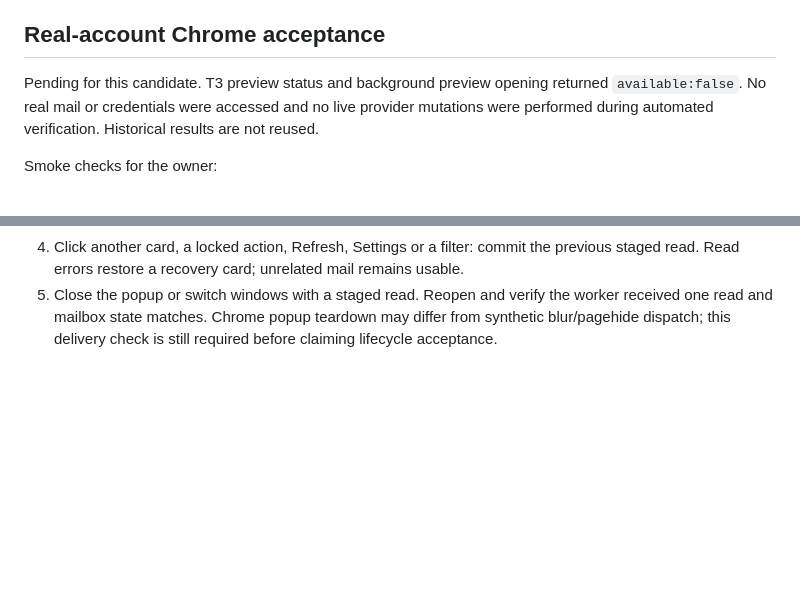
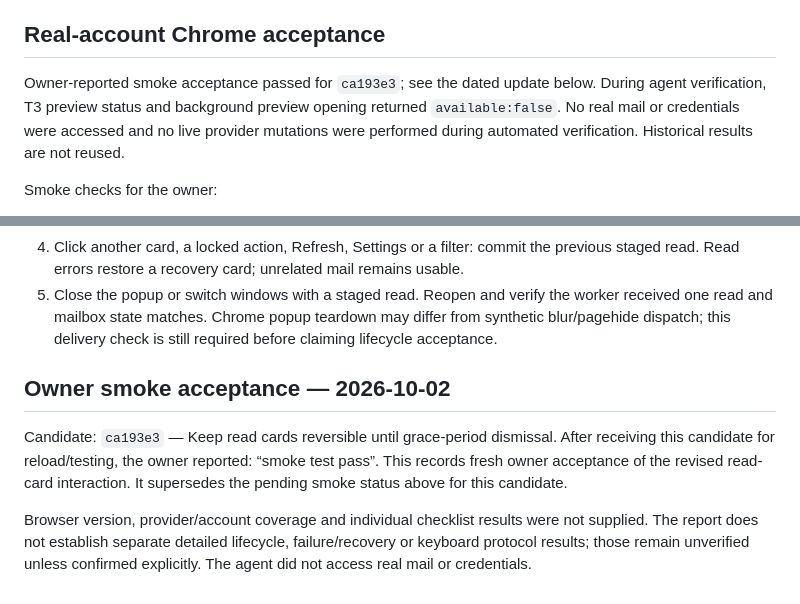
Before and after one commit to blind0wl/gmail-outlook-extension, a Markdown page: docs/acceptance/2026-10-02-read-grace-period.md, 2 parts joined by grey strips. GitHub-like rendering; blank space fills up the shorter version.

Commit message:
Record owner smoke acceptance for read grace period

```diff
--- a/docs/acceptance/2026-10-02-read-grace-period.md
+++ b/docs/acceptance/2026-10-02-read-grace-period.md
@@ -44,8 +44,9 @@ and durable uncertainty locks; there is no automatic provider mutation retry.
 
 ## Real-account Chrome acceptance
 
-Pending for this candidate. T3 preview status and background preview opening
-returned `available:false`. No real mail or credentials were accessed and no
+Owner-reported smoke acceptance passed for `ca193e3`; see the dated update
+below. During agent verification, T3 preview status and background preview
+opening returned `available:false`. No real mail or credentials were accessed and no
 live provider mutations were performed during automated verification.
 Historical results are not reused.
 
@@ -67,3 +68,16 @@ Smoke checks for the owner:
    worker received one read and mailbox state matches. Chrome popup teardown
    may differ from synthetic blur/pagehide dispatch; this delivery check is
    still required before claiming lifecycle acceptance.
+
+
+## Owner smoke acceptance — 2026-10-02
+
+Candidate: `ca193e3` — Keep read cards reversible until grace-period dismissal.
+After receiving this candidate for reload/testing, the owner reported:
+“smoke test pass”. This records fresh owner acceptance of the revised read-card
+interaction. It supersedes the pending smoke status above for this candidate.
+
+Browser version, provider/account coverage and individual checklist results
+were not supplied. The report does not establish separate detailed lifecycle,
+failure/recovery or keyboard protocol results; those remain unverified unless
+confirmed explicitly. The agent did not access real mail or credentials.
```
Also changed, not shown: PRODUCT.md (+2 -1 lines).
